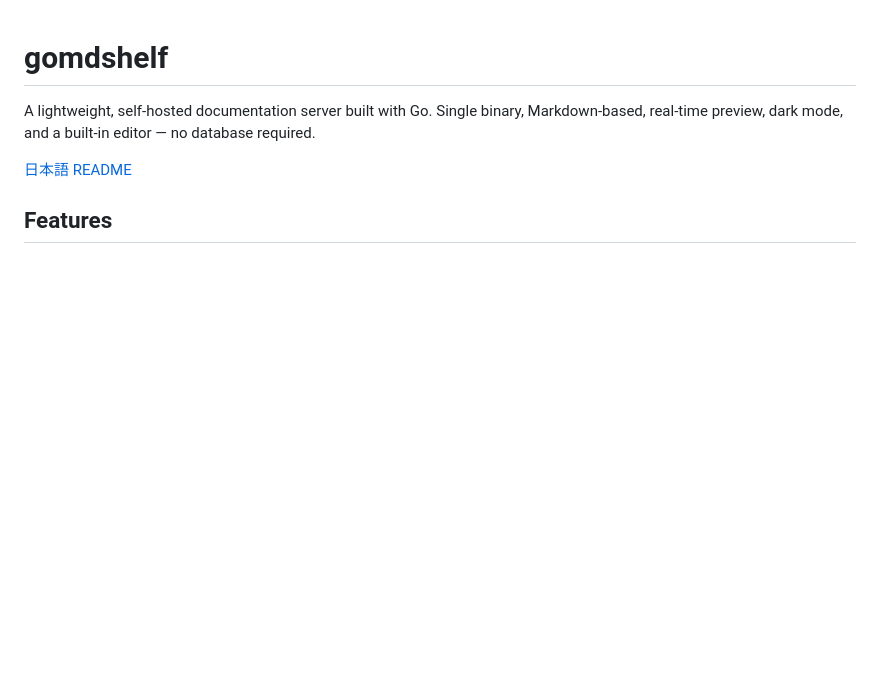
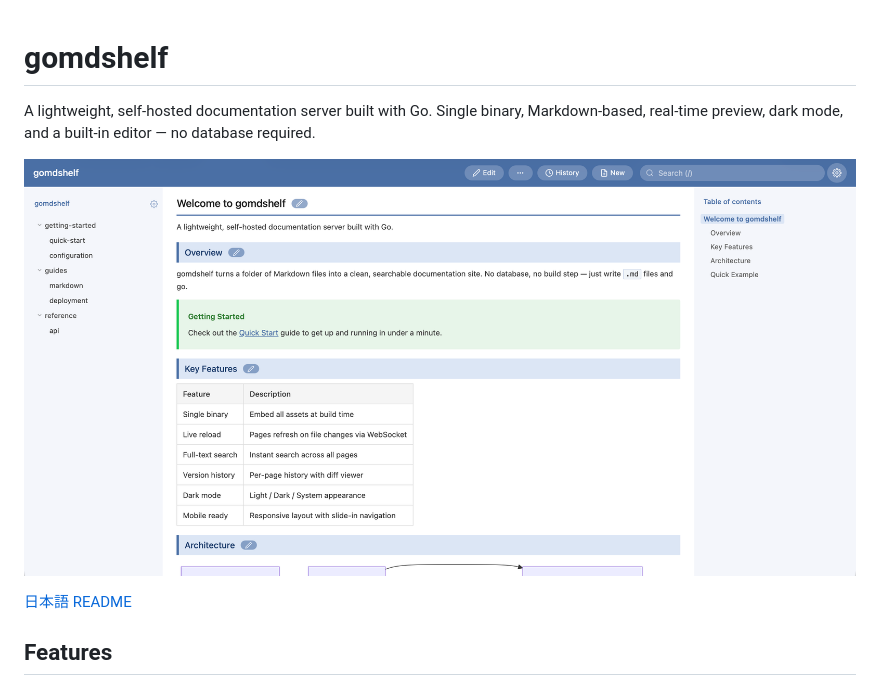
Before and after one commit to subtlogy/gomdshelf, a Markdown page: README.md, the part around the change. Rendered like a GitHub page; pictures changed too: .github/images/screenshot.png (added); blank space fills up the shorter version.

```diff
--- a/README.md
+++ b/README.md
@@ -1,6 +1,8 @@
 # gomdshelf
 
 A lightweight, self-hosted documentation server built with Go. Single binary, Markdown-based, real-time preview, dark mode, and a built-in editor — no database required.
+
+![gomdshelf screenshot](.github/images/screenshot.png)
 
 [日本語 README](README.ja.md)
 
```
Also changed, not shown: README.ja.md (+2 -0 lines).
